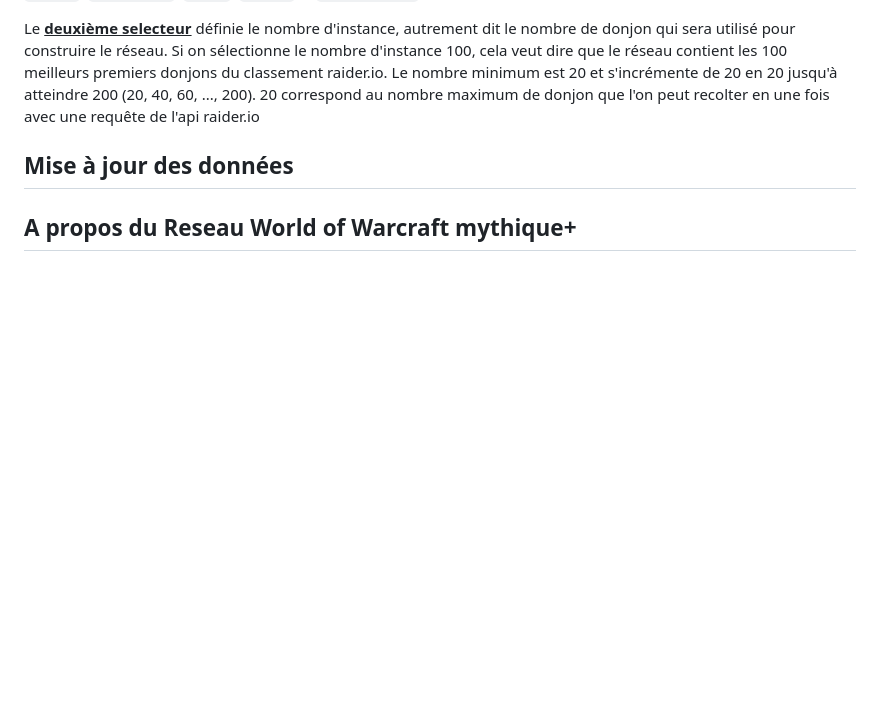
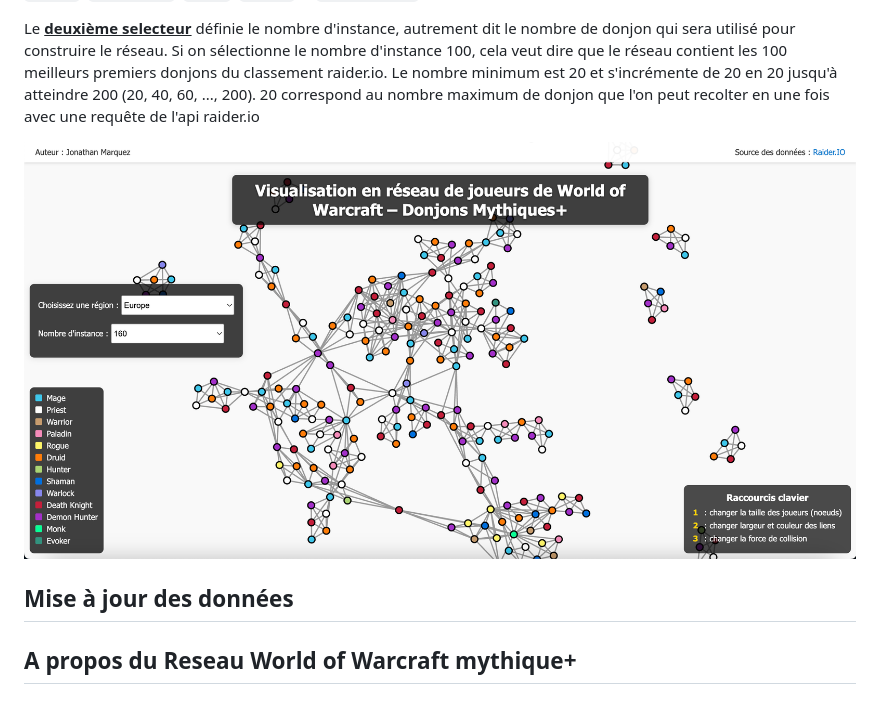
Before and after one commit to jmarquez050997/reseau-wow-raiderio, a Markdown page: README.md, the part around the change. GitHub-like rendering; blank space fills up the shorter version.

```diff
--- a/README.md
+++ b/README.md
@@ -102,6 +102,8 @@ Le <ins>**premier selecteur**</ins> permet de choisir une région dans laquelle
 
 Le <ins>**deuxième selecteur**</ins> définie le nombre d'instance, autrement dit le nombre de donjon qui sera utilisé pour construire le réseau. Si on sélectionne le nombre d'instance 100, cela veut dire que le réseau contient les 100 meilleurs premiers donjons du classement raider.io. Le nombre minimum est 20 et s'incrémente de 20 en 20 jusqu'à atteindre 200 (20, 40, 60, ..., 200). 20 correspond au nombre maximum de donjon que l'on peut recolter en une fois avec une requête de l'api raider.io
 
+![Dashboard view](/figures/dash2.png)
+
 
 ## Mise à jour des données
 
```
